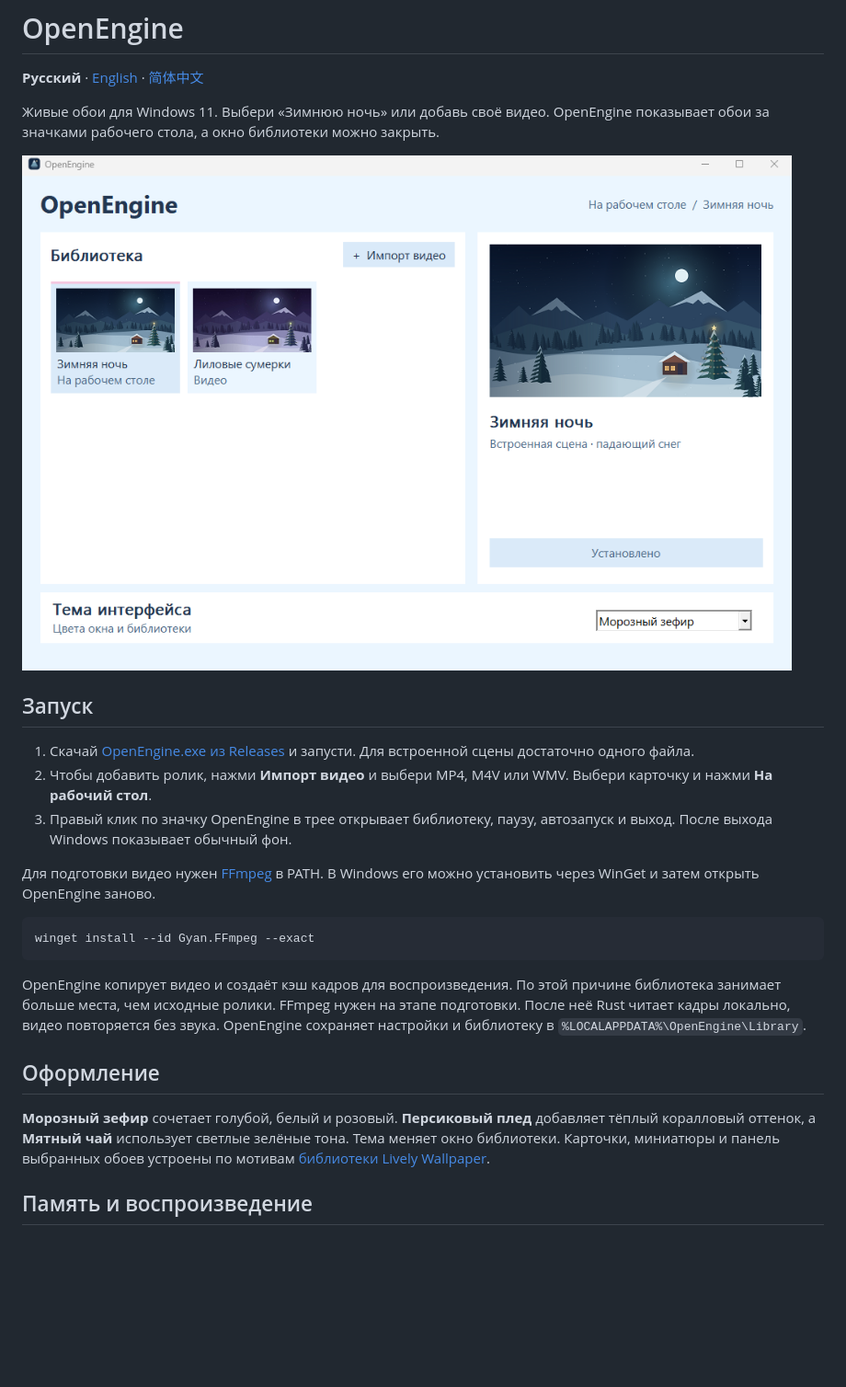
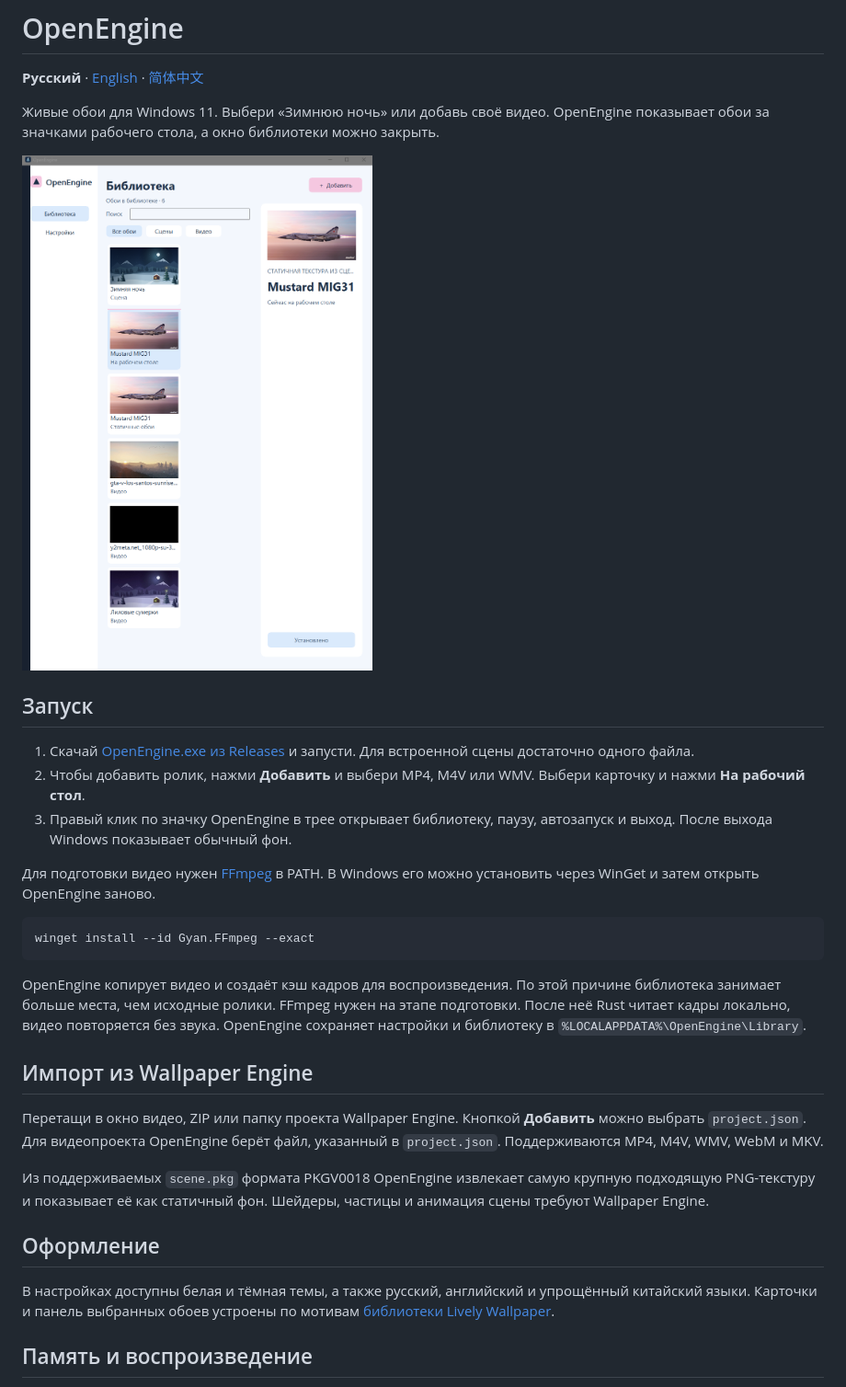
Before and after one commit to dobryivan6-debug/OpenEngine, a Markdown page: README.md, the part around one of its changes. Shown at 92% size. Drawn GitHub-style; pictures changed too: docs/library.png; blank space fills up the shorter version.

Commit message:
Release OpenEngine 0.4.0 with 4K, Workshop import and localized interface

```diff
--- a/README.md
+++ b/README.md
@@ -9,7 +9,7 @@
 ## Запуск
 
 1. Скачай [OpenEngine.exe из Releases](../../releases/latest) и запусти. Для встроенной сцены достаточно одного файла.
-2. Чтобы добавить ролик, нажми **Импорт видео** и выбери MP4, M4V или WMV. Выбери карточку и нажми **На рабочий стол**.
+2. Чтобы добавить ролик, нажми **Добавить** и выбери MP4, M4V или WMV. Выбери карточку и нажми **На рабочий стол**.
 3. Правый клик по значку OpenEngine в трее открывает библиотеку, паузу, автозапуск и выход. После выхода Windows показывает обычный фон.
 
 Для подготовки видео нужен [FFmpeg](https://ffmpeg.org/download.html) в PATH. В Windows его можно установить через WinGet и затем открыть OpenEngine заново.
@@ -20,9 +20,15 @@ winget install --id Gyan.FFmpeg --exact
 
 OpenEngine копирует видео и создаёт кэш кадров для воспроизведения. По этой причине библиотека занимает больше места, чем исходные ролики. FFmpeg нужен на этапе подготовки. После неё Rust читает кадры локально, видео повторяется без звука. OpenEngine сохраняет настройки и библиотеку в `%LOCALAPPDATA%\OpenEngine\Library`.
 
+## Импорт из Wallpaper Engine
+
+Перетащи в окно видео, ZIP или папку проекта Wallpaper Engine. Кнопкой **Добавить** можно выбрать `project.json`. Для видеопроекта OpenEngine берёт файл, указанный в `project.json`. Поддерживаются MP4, M4V, WMV, WebM и MKV.
+
+Из поддерживаемых `scene.pkg` формата PKGV0018 OpenEngine извлекает самую крупную подходящую PNG-текстуру и показывает её как статичный фон. Шейдеры, частицы и анимация сцены требуют Wallpaper Engine.
+
 ## Оформление
 
-**Морозный зефир** сочетает голубой, белый и розовый. **Персиковый плед** добавляет тёплый коралловый оттенок, а **Мятный чай** использует светлые зелёные тона. Тема меняет окно библиотеки. Карточки, миниатюры и панель выбранных обоев устроены по мотивам [библиотеки Lively Wallpaper](https://github.com/lively-community/lively/wiki/Getting-Started).
+В настройках доступны белая и тёмная темы, а также русский, английский и упрощённый китайский языки. Карточки и панель выбранных обоев устроены по мотивам [библиотеки Lively Wallpaper](https://github.com/lively-community/lively/wiki/Getting-Started).
 
 ## Память и воспроизведение
 
```
Also changed, not shown: other parts of README.md (+6 -2 lines), README.en.md (+14 -4 lines), README.zh-CN.md (+15 -5 lines), 13 other files.
